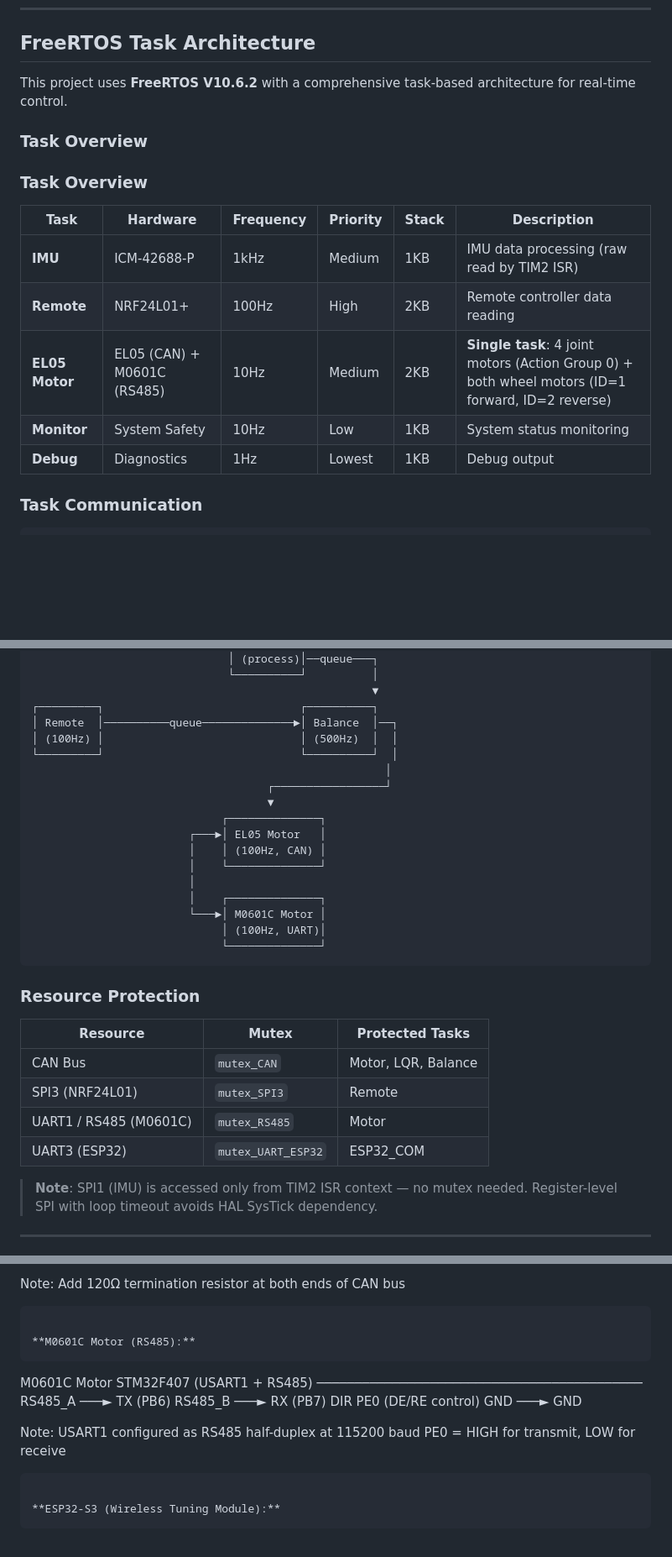
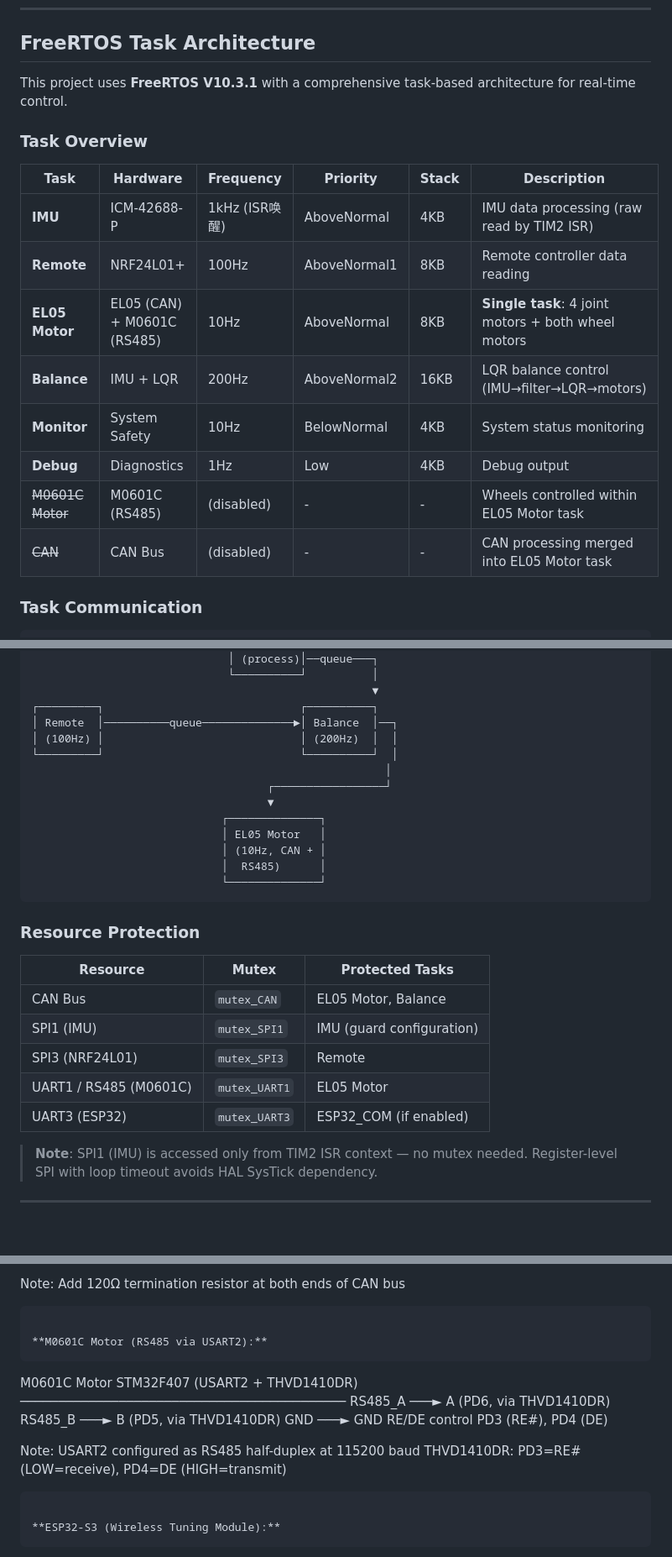
Before and after one commit to pika-from-akachi/Wheel-Legged_Robot, a Markdown page: README.md, 3 parts joined by grey strips. Shown at 84% size. GitHub-like rendering; blank space fills up the shorter version.

````diff
--- a/README.md
+++ b/README.md
@@ -182,19 +182,20 @@ int main(void) {
 
 ## FreeRTOS Task Architecture
 
-This project uses **FreeRTOS V10.6.2** with a comprehensive task-based architecture for real-time control.
-
-### Task Overview
+This project uses **FreeRTOS V10.3.1** with a comprehensive task-based architecture for real-time control.
 
 ### Task Overview
 
 | Task | Hardware | Frequency | Priority | Stack | Description |
 |------|----------|-----------|----------|-------|-------------|
-| **IMU** | ICM-42688-P | 1kHz | Medium | 1KB | IMU data processing (raw read by TIM2 ISR) |
-| **Remote** | NRF24L01+ | 100Hz | High | 2KB | Remote controller data reading |
-| **EL05 Motor** | EL05 (CAN) + M0601C (RS485) | 10Hz | Medium | 2KB | **Single task**: 4 joint motors (Action Group 0) + both wheel motors (ID=1 forward, ID=2 reverse) |
-| **Monitor** | System Safety | 10Hz | Low | 1KB | System status monitoring |
-| **Debug** | Diagnostics | 1Hz | Lowest | 1KB | Debug output |
+| **IMU** | ICM-42688-P | 1kHz (ISR唤醒) | AboveNormal | 4KB | IMU data processing (raw read by TIM2 ISR) |
+| **Remote** | NRF24L01+ | 100Hz | AboveNormal1 | 8KB | Remote controller data reading |
+| **EL05 Motor** | EL05 (CAN) + M0601C (RS485) | 10Hz | AboveNormal | 8KB | **Single task**: 4 joint motors + both wheel motors |
+| **Balance** | IMU + LQR | 200Hz | AboveNormal2 | 16KB | LQR balance control (IMU→filter→LQR→motors) |
+| **Monitor** | System Safety | 10Hz | BelowNormal | 4KB | System status monitoring |
+| **Debug** | Diagnostics | 1Hz | Low | 4KB | Debug output |
+| ~~M0601C Motor~~ | M0601C (RS485) | (disabled) | - | - | Wheels controlled within EL05 Motor task |
+| ~~CAN~~ | CAN Bus | (disabled) | - | - | CAN processing merged into EL05 Motor task |
 
 ### Task Communication
 
@@ -212,19 +213,15 @@ This project uses **FreeRTOS V10.6.2** with a comprehensive task-based architect
                                                     ▼
 ┌─────────┐                              ┌──────────┐
 │ Remote  │──────────queue──────────────►│ Balance  │──┐
-│ (100Hz) │                              │ (500Hz)  │  │
+│ (100Hz) │                              │ (200Hz)  │  │
 └─────────┘                              └──────────┘  │
                                                       │
                                     ┌─────────────────┘
                                     ▼
                              ┌──────────────┐
-                        ┌───►│ EL05 Motor   │
-                        │    │ (100Hz, CAN) │
-                        │    └──────────────┘
-                        │
-                        │    ┌──────────────┐
-                        └───►│ M0601C Motor │
-                             │ (100Hz, UART)│
+                             │ EL05 Motor   │
+                             │ (10Hz, CAN + │
+                             │  RS485)      │
                              └──────────────┘
 ```
 
@@ -232,10 +229,11 @@ This project uses **FreeRTOS V10.6.2** with a comprehensive task-based architect
 
 | Resource | Mutex | Protected Tasks |
 |----------|-------|-----------------|
-| CAN Bus | `mutex_CAN` | Motor, LQR, Balance |
+| CAN Bus | `mutex_CAN` | EL05 Motor, Balance |
+| SPI1 (IMU) | `mutex_SPI1` | IMU (guard configuration) |
 | SPI3 (NRF24L01) | `mutex_SPI3` | Remote |
-| UART1 / RS485 (M0601C) | `mutex_RS485` | Motor |
-| UART3 (ESP32) | `mutex_UART_ESP32` | ESP32_COM |
+| UART1 / RS485 (M0601C) | `mutex_UART1` | EL05 Motor |
+| UART3 (ESP32) | `mutex_UART3` | ESP32_COM (if enabled) |
 
 > **Note**: SPI1 (IMU) is accessed only from TIM2 ISR context — no mutex needed. Register-level SPI with loop timeout avoids HAL SysTick dependency.
 
@@ -614,17 +617,17 @@ GND          ───►   GND
 Note: Add 120Ω termination resistor at both ends of CAN bus
 ```
 
-**M0601C Motor (RS485):**
-```
-M0601C Motor        STM32F407 (USART1 + RS485)
+**M0601C Motor (RS485 via USART2):**
+```
+M0601C Motor        STM32F407 (USART2 + THVD1410DR)
 ───────────────────────────────────────────
-RS485_A      ───►   TX (PB6)
-RS485_B      ───►   RX (PB7)
-DIR                  PE0 (DE/RE control)
+RS485_A      ───►   A (PD6, via THVD1410DR)
+RS485_B      ───►   B (PD5, via THVD1410DR)
 GND          ───►   GND
-
-Note: USART1 configured as RS485 half-duplex at 115200 baud
-      PE0 = HIGH for transmit, LOW for receive
+RE/DE control       PD3 (RE#), PD4 (DE)
+
+Note: USART2 configured as RS485 half-duplex at 115200 baud
+      THVD1410DR: PD3=RE# (LOW=receive), PD4=DE (HIGH=transmit)
 ```
 
 **ESP32-S3 (Wireless Tuning Module):**
````
Also changed, not shown: other parts of README.md (+139 -134 lines).
